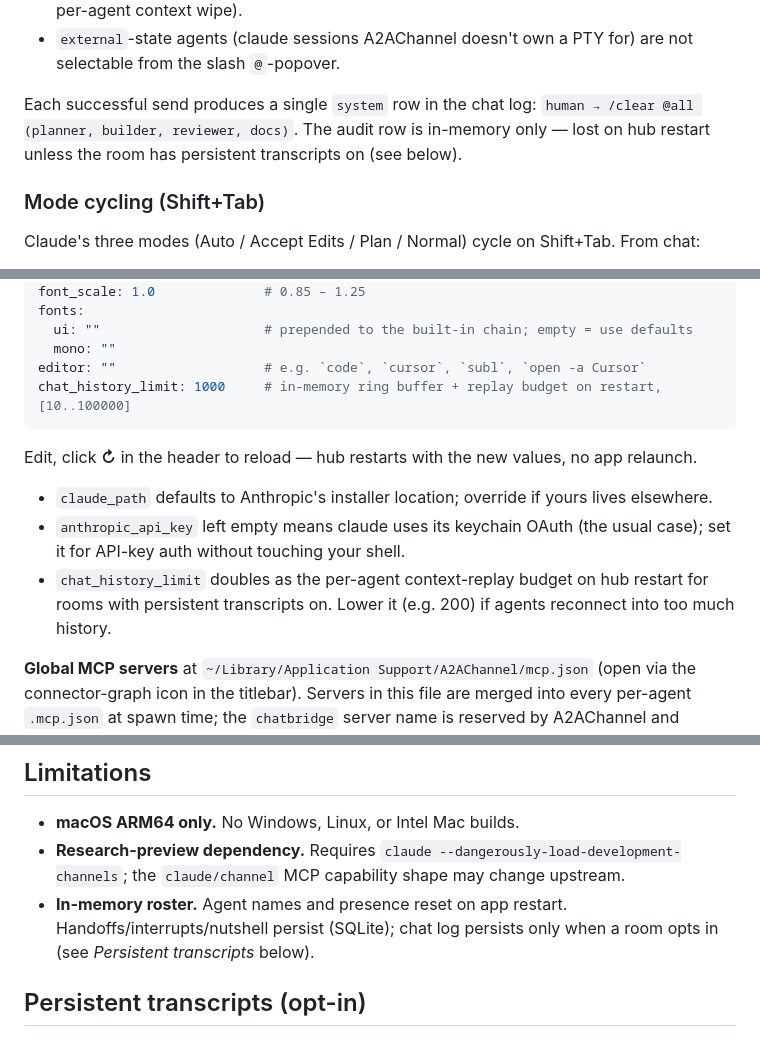
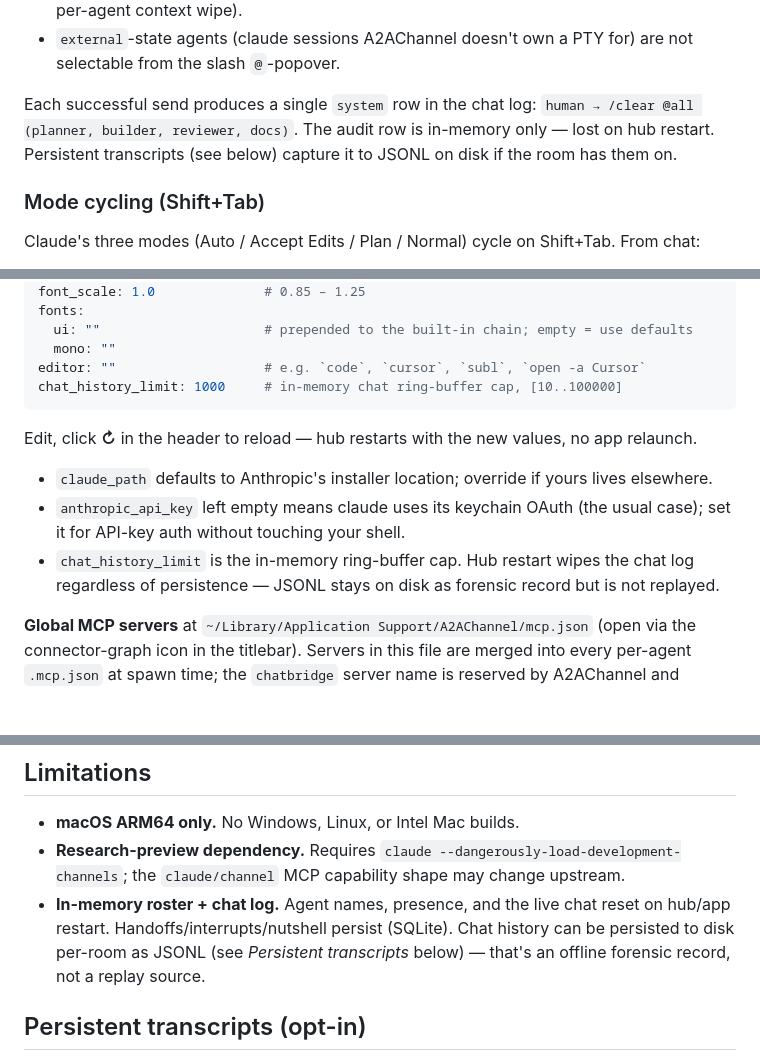
Before and after one commit to mnw/A2AChannel, a Markdown page: README.md, 3 parts joined by grey strips. GitHub-like rendering; blank space fills up the shorter version.

Commit message:
docs: README — reflect 0.10.2 hub-restart-wipes-chat behavior
JSONL transcripts no longer hydrate back into the live chat log on
restart. Updated the persistence section, chat_history_limit gloss,
and in-memory state summary to match.

Co-Authored-By: Claude Opus 4.7 (1M context) <noreply@anthropic.com>

````diff
--- a/README.md
+++ b/README.md
@@ -106,7 +106,7 @@ Guardrails:
 - `/clear` and `/compact` targeting more than one agent prompt for confirmation (irreversible per-agent context wipe).
 - `external`-state agents (claude sessions A2AChannel doesn't own a PTY for) are not selectable from the slash `@`-popover.
 
-Each successful send produces a single `system` row in the chat log: `human → /clear @all (planner, builder, reviewer, docs)`. The audit row is in-memory only — lost on hub restart unless the room has persistent transcripts on (see below).
+Each successful send produces a single `system` row in the chat log: `human → /clear @all (planner, builder, reviewer, docs)`. The audit row is in-memory only — lost on hub restart. Persistent transcripts (see below) capture it to JSONL on disk if the room has them on.
 
 ### Mode cycling (Shift+Tab)
 
@@ -191,14 +191,14 @@ fonts:
   ui: ""                     # prepended to the built-in chain; empty = use defaults
   mono: ""
 editor: ""                   # e.g. `code`, `cursor`, `subl`, `open -a Cursor`
-chat_history_limit: 1000     # in-memory ring buffer + replay budget on restart, [10..100000]
+chat_history_limit: 1000     # in-memory chat ring-buffer cap, [10..100000]
 ```
 
 Edit, click **↻** in the header to reload — hub restarts with the new values, no app relaunch.
 
 - `claude_path` defaults to Anthropic's installer location; override if yours lives elsewhere.
 - `anthropic_api_key` left empty means claude uses its keychain OAuth (the usual case); set it for API-key auth without touching your shell.
-- `chat_history_limit` doubles as the per-agent context-replay budget on hub restart for rooms with persistent transcripts on. Lower it (e.g. 200) if agents reconnect into too much history.
+- `chat_history_limit` is the in-memory ring-buffer cap. Hub restart wipes the chat log regardless of persistence — JSONL stays on disk as forensic record but is not replayed.
 
 **Global MCP servers** at `~/Library/Application Support/A2AChannel/mcp.json` (open via the connector-graph icon in the titlebar). Servers in this file are merged into every per-agent `.mcp.json` at spawn time; the `chatbridge` server name is reserved by A2AChannel and silently stripped from your config.
 
@@ -273,7 +273,7 @@ Full protocol schemas, endpoints, and state machines: [`docs/PROTOCOL.md`](docs/
 
 - **macOS ARM64 only.** No Windows, Linux, or Intel Mac builds.
 - **Research-preview dependency.** Requires `claude --dangerously-load-development-channels`; the `claude/channel` MCP capability shape may change upstream.
-- **In-memory roster.** Agent names and presence reset on app restart. Handoffs/interrupts/nutshell persist (SQLite); chat log persists only when a room opts in (see *Persistent transcripts* below).
+- **In-memory roster + chat log.** Agent names, presence, and the live chat reset on hub/app restart. Handoffs/interrupts/nutshell persist (SQLite). Chat history can be persisted to disk per-room as JSONL (see *Persistent transcripts* below) — that's an offline forensic record, not a replay source.
 
 ## Persistent transcripts (opt-in)
 
````
Also changed, not shown: other parts of README.md (+1 -1 lines).
